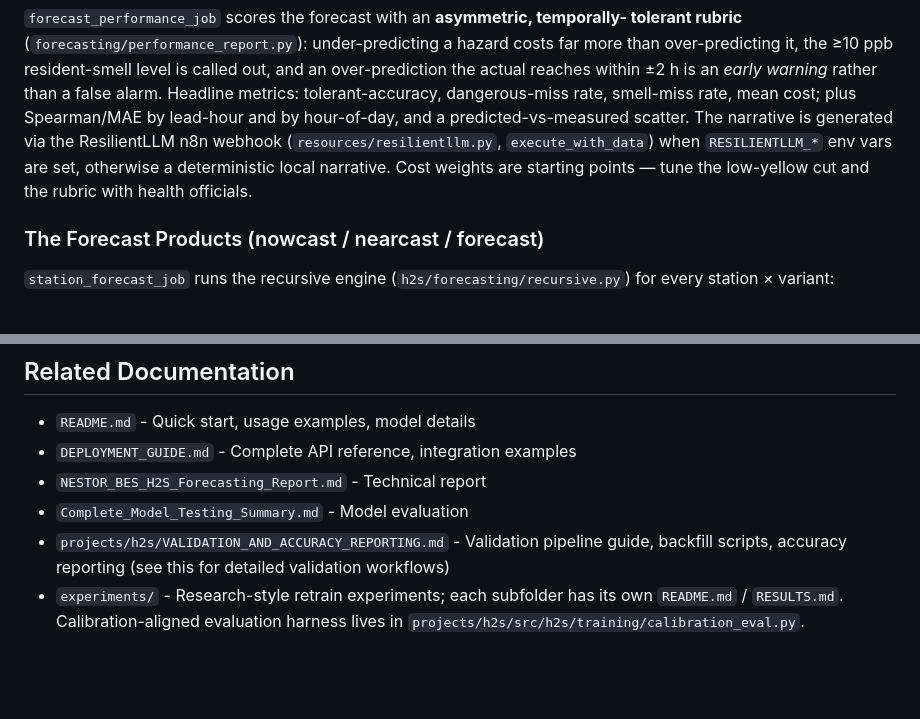
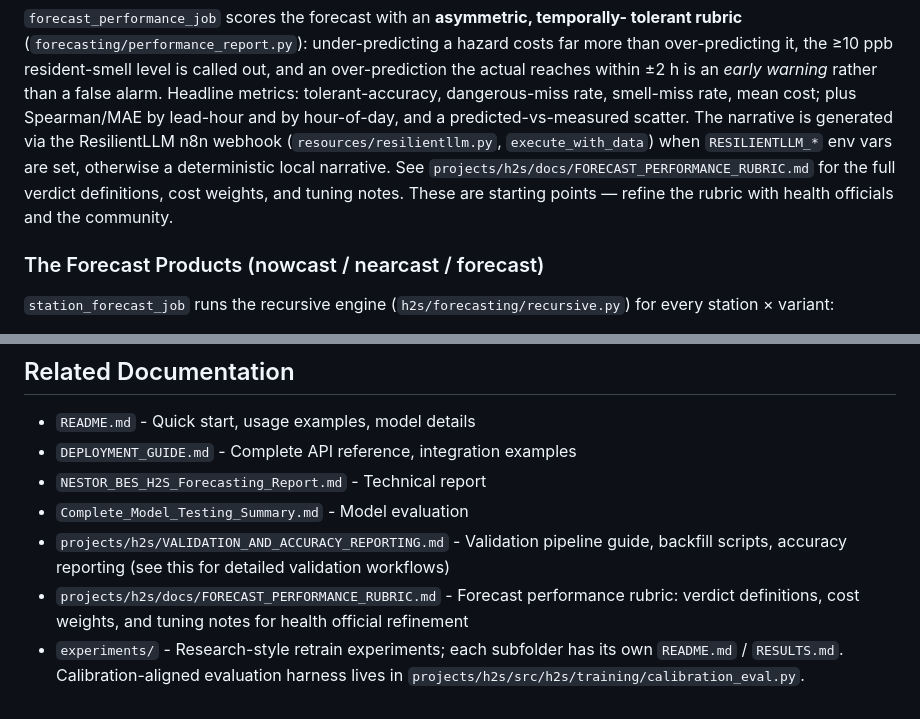
Before and after one commit to TheResilientCollective/tj_h2s_prediction, a Markdown page: CLAUDE.md, 2 parts joined by grey strips. Rendered like a GitHub page; blank space fills up the shorter version.

Commit message:
docs: reference forecast performance rubric in CLAUDE.md
Add reference to projects/h2s/docs/FORECAST_PERFORMANCE_RUBRIC.md in:
- Forecast Heatmap Board + Performance Report section
- Related Documentation section

Co-Authored-By: Claude <noreply@anthropic.com>
Claude-Session: https://claude.ai/code/session_01CeCHeSzh6oVuFLL2pTWw8h

```diff
--- a/CLAUDE.md
+++ b/CLAUDE.md
@@ -276,8 +276,9 @@ dangerous-miss rate, smell-miss rate, mean cost; plus Spearman/MAE by lead-hour
 and by hour-of-day, and a predicted-vs-measured scatter. The narrative is
 generated via the ResilientLLM n8n webhook (`resources/resilientllm.py`,
 `execute_with_data`) when `RESILIENTLLM_*` env vars are set, otherwise a
-deterministic local narrative. Cost weights are starting points — tune the
-low-yellow cut and the rubric with health officials.
+deterministic local narrative. See `projects/h2s/docs/FORECAST_PERFORMANCE_RUBRIC.md`
+for the full verdict definitions, cost weights, and tuning notes. These are
+starting points — refine the rubric with health officials and the community.
 
 ### The Forecast Products (nowcast / nearcast / forecast)
 
@@ -874,4 +875,5 @@ See README.md for complete column list.
 - `NESTOR_BES_H2S_Forecasting_Report.md` - Technical report
 - `Complete_Model_Testing_Summary.md` - Model evaluation
 - `projects/h2s/VALIDATION_AND_ACCURACY_REPORTING.md` - Validation pipeline guide, backfill scripts, accuracy reporting (see this for detailed validation workflows)
+- `projects/h2s/docs/FORECAST_PERFORMANCE_RUBRIC.md` - Forecast performance rubric: verdict definitions, cost weights, and tuning notes for health official refinement
 - `experiments/` - Research-style retrain experiments; each subfolder has its own `README.md` / `RESULTS.md`. Calibration-aligned evaluation harness lives in `projects/h2s/src/h2s/training/calibration_eval.py`.
```
